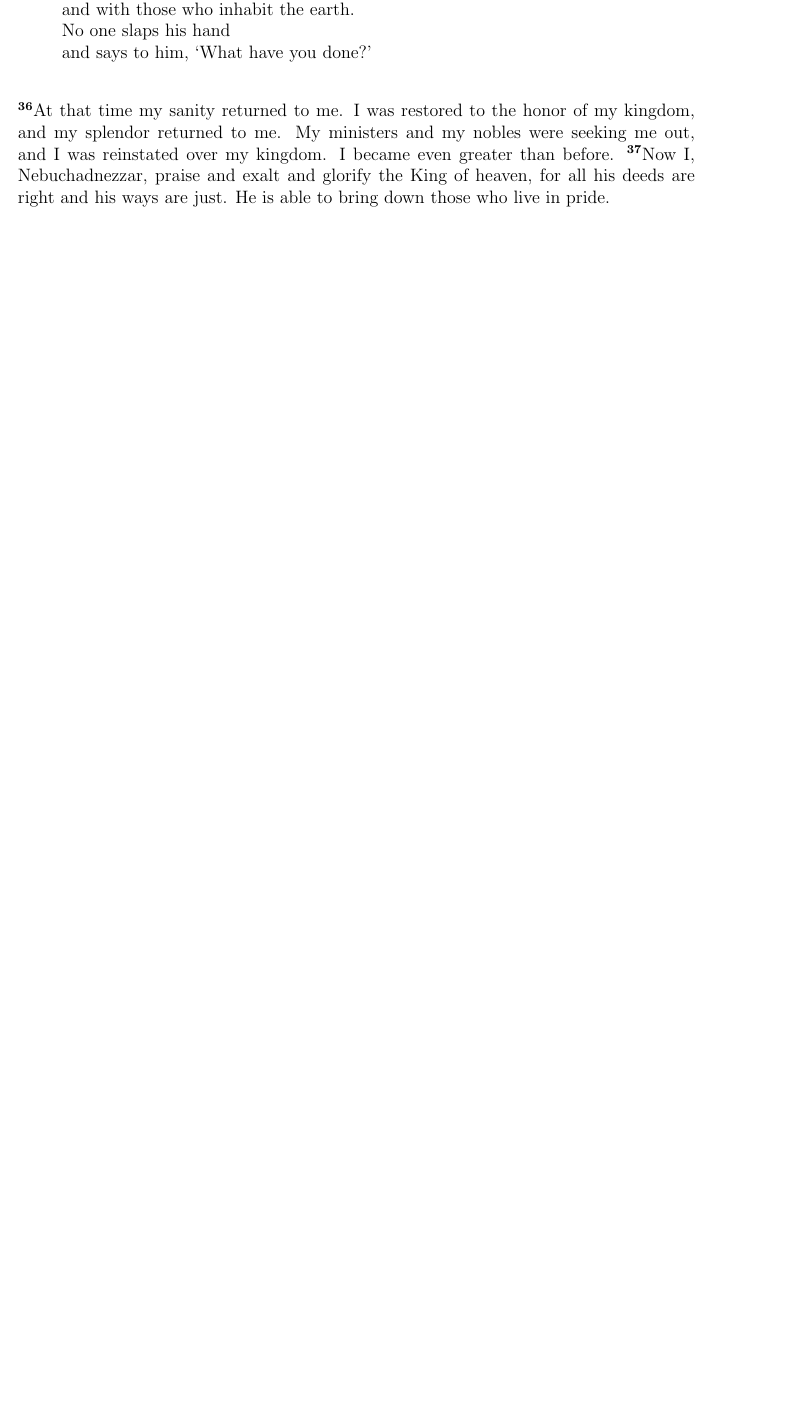
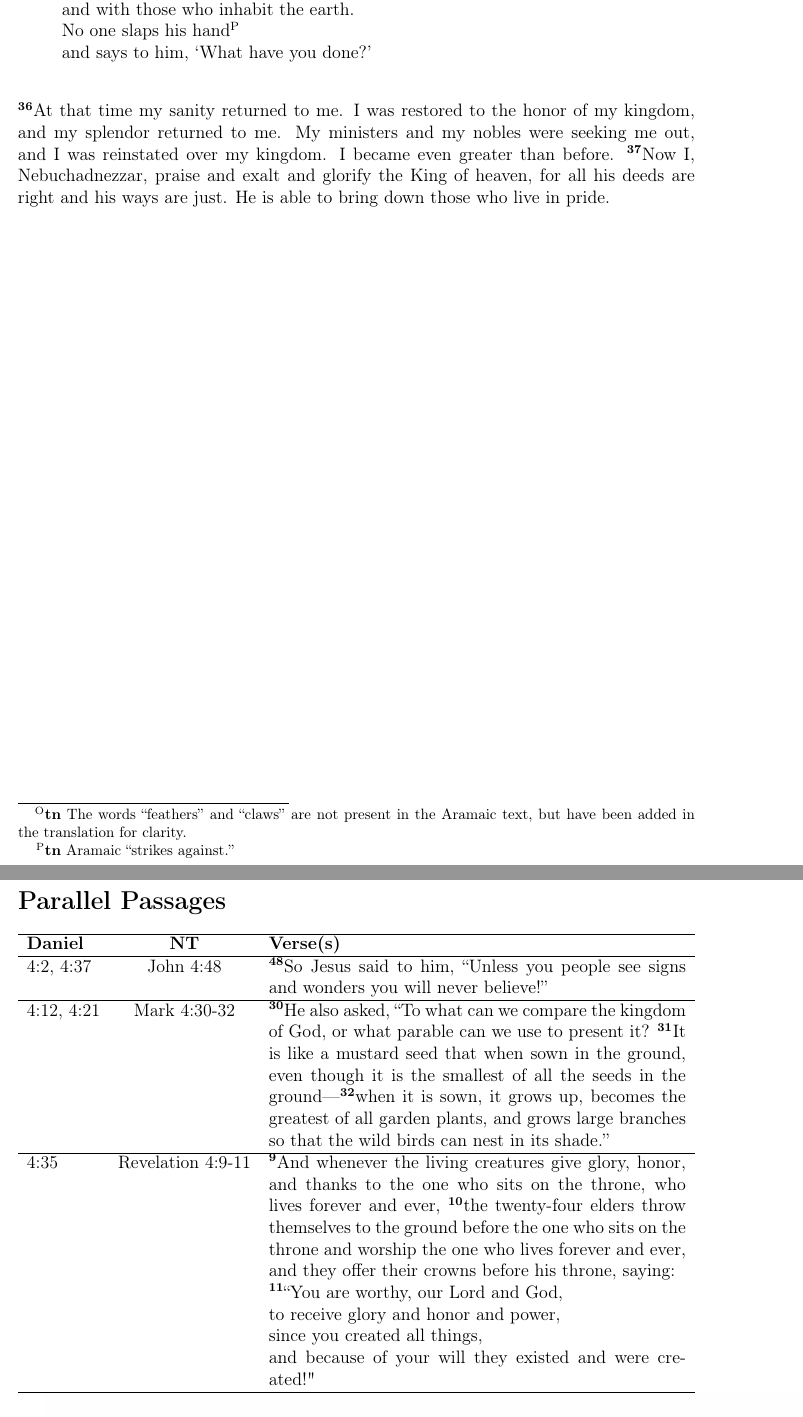
Before and after one commit to joey-kilgore/bible-study-materials, a LaTeX document (2025-Daniel/Daniel4/dan4_NET_limited_notes.tex): part of page 3 of 3 before the commit and two parts of pages 4 and 5 of 5 after it, the two joined at a grey line, cut so that both start at the same text, the shorter picture padded with empty space. Compiled offline with pdfLaTeX.

Commit message:
feat: finish adding useful notes

```diff
--- a/2025-Daniel/Daniel4/dan4_NET_limited_notes.tex
+++ b/2025-Daniel/Daniel4/dan4_NET_limited_notes.tex
@@ -74,3 +78,4 @@ He establishes over them even the lowliest of human beings.’ \\
+\textsuperscript{33}Now in that very moment this pronouncement about Nebuchadnezzar came true. He was driven from human society, he ate grass like oxen, and his body became damp with the dew of the sky, until his hair became long like an eagle’s feathers, and his nails like a bird’s claws\footnote{\textbf{tn} The words “feathers” and “claws” are not present in the Aramaic text, but have been added in the translation for clarity.}.
 \textsuperscript{34}But at the end of the appointed time I, Nebuchadnezzar, looked up toward heaven, and my sanity returned to me.
 \begin{quotation}
 
@@ -81,10 +86,30 @@ and his kingdom extends from one generation to the next. \\
 \textsuperscript{35}All the inhabitants of the earth are regarded as nothing. \\
 He does as he wishes with the army of heaven \\
 and with those who inhabit the earth. \\
-No one slaps his hand \\
+No one slaps his hand\footnote{\textbf{tn} Aramaic “strikes against.”} \\
 and says to him, ‘What have you done?’ \\
 
 \end{quotation}
 \textsuperscript{36}At that time my sanity returned to me. I was restored to the honor of my kingdom, and my splendor returned to me. My ministers and my nobles were seeking me out, and I was reinstated over my kingdom. I became even greater than before. \textsuperscript{37}Now I, Nebuchadnezzar, praise and exalt and glorify the King of heaven, for all his deeds are right and his ways are just. He is able to bring down those who live in pride.
 
+\newpage
+\section*{Parallel Passages}
+\begin{tabularx}{\linewidth}{lcX}
+%\begin{tabular}{|p{2cm}|p{3cm}|p{10cm}|}
+\hline
+\textbf{Daniel} & \textbf{NT} & \textbf{Verse(s)} \\
+\hline
+4:2, 4:37 & John 4:48 & \textsuperscript{48}So Jesus said to him, “Unless you people see signs and wonders you will never believe!” \\
+\hline
+4:12, 4:21 & Mark 4:30-32 & \textsuperscript{30}He also asked, “To what can we compare the kingdom of God, or what parable can we use to present it? \textsuperscript{31}It is like a mustard seed that when sown in the ground, even though it is the smallest of all the seeds in the ground—\textsuperscript{32}when it is sown, it grows up, becomes the greatest of all garden plants, and grows large branches so that the wild birds can nest in its shade.”  \\
+\hline
+4:35 & Revelation 4:9-11 & \makecell[Xt]{\textsuperscript{9}And whenever the living creatures give glory, honor, and thanks to the one who sits on the throne, who lives forever and ever, \textsuperscript{10}the twenty-four elders throw themselves to the ground before the one who sits on the throne and worship the one who lives forever and ever, and they offer their crowns before his throne, saying: \\
+    \textsuperscript{11}“You are worthy, our Lord and God, \\
+    to receive glory and honor and power, \\
+    since you created all things, \\
+    and because of your will they existed and were created!" \\
+}\\
+\hline
+\end{tabularx}
+%\end{tabular}
 
```
Also changed, not shown: 2025-Daniel/Daniel4/dan4_NET_limited_notes.pdf, 2025-Daniel/Daniel4/wordcloud.png (added), 2025-Daniel/Daniel4/dan4_NET_limited_notes.tex (32 more changed lines).
